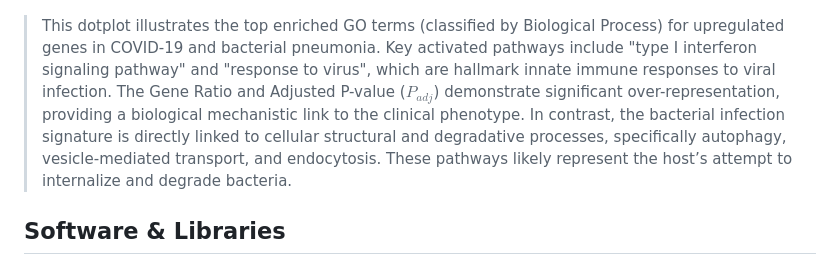
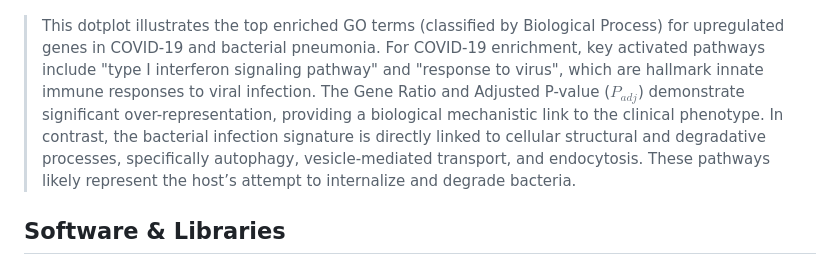
Before and after one commit to lnungon/RNASeq-Differential-Expression-SARS-CoV-2, a Markdown page: README.md, the part around the change. Drawn GitHub-style.

```diff
--- a/README.md
+++ b/README.md
@@ -29,7 +29,7 @@ To interpret the biological relevance of the Differentially Expressed Genes (DEG
 
 ![Functional enrichment based on biological processes (GO terms) in COVID-19 and pneumonia bacterial patients over healthy controls](plots/Functionalenrichment_BP.png)
 
->This dotplot illustrates the top enriched GO terms (classified by Biological Process) for upregulated genes in COVID-19 and bacterial pneumonia. Key activated pathways include "type I interferon signaling pathway" and "response to virus", which are hallmark innate immune responses to viral infection. The Gene Ratio and Adjusted P-value ($P_{adj}$) demonstrate significant over-representation, providing a biological mechanistic link to the clinical phenotype. In contrast, the bacterial infection signature is directly linked to cellular structural and degradative processes, specifically autophagy, vesicle-mediated transport, and endocytosis. These pathways likely represent the host’s attempt to internalize and degrade bacteria.
+>This dotplot illustrates the top enriched GO terms (classified by Biological Process) for upregulated genes in COVID-19 and bacterial pneumonia. For COVID-19 enrichment, key activated pathways include "type I interferon signaling pathway" and "response to virus", which are hallmark innate immune responses to viral infection. The Gene Ratio and Adjusted P-value ($P_{adj}$) demonstrate significant over-representation, providing a biological mechanistic link to the clinical phenotype. In contrast, the bacterial infection signature is directly linked to cellular structural and degradative processes, specifically autophagy, vesicle-mediated transport, and endocytosis. These pathways likely represent the host’s attempt to internalize and degrade bacteria.
 
 ## Software & Libraries
 This pipeline is built on the Bioconductor ecosystem for genomic data science and the primary frameworks used are:
```
